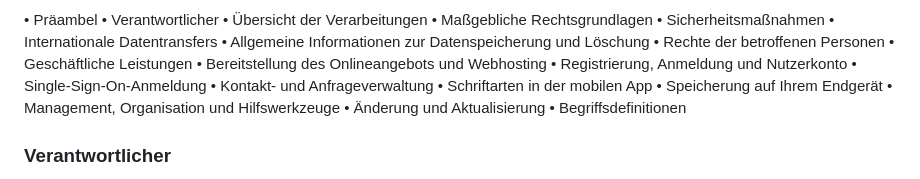
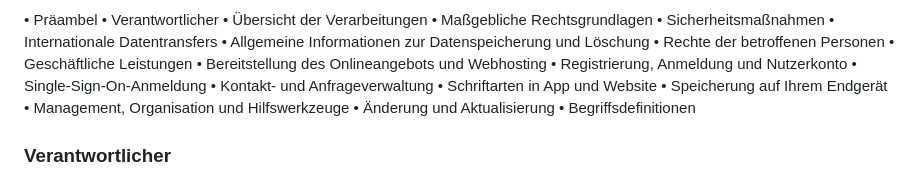
Before and after one commit to teuvex-app/kcalSync-website, a Markdown page: docs/privacy/privacy_policy_de.md, the part around one of its changes. GitHub-like rendering.

```diff
--- a/docs/privacy/privacy_policy_de.md
+++ b/docs/privacy/privacy_policy_de.md
@@ -17,7 +17,7 @@ Mit der folgenden Datenschutzerklärung möchten wir Sie darüber aufklären, we
 •   Registrierung, Anmeldung und Nutzerkonto
 •   Single-Sign-On-Anmeldung
 •   Kontakt- und Anfrageverwaltung
-•   Schriftarten in der mobilen App
+•   Schriftarten in App und Website
 •   Speicherung auf Ihrem Endgerät
 •   Management, Organisation und Hilfswerkzeuge
 •   Änderung und Aktualisierung
```
Also changed, not shown: other parts of docs/privacy/privacy_policy_de.md (+2 -2 lines), docs/privacy/privacy_policy_en.md (+6 -6 lines).
